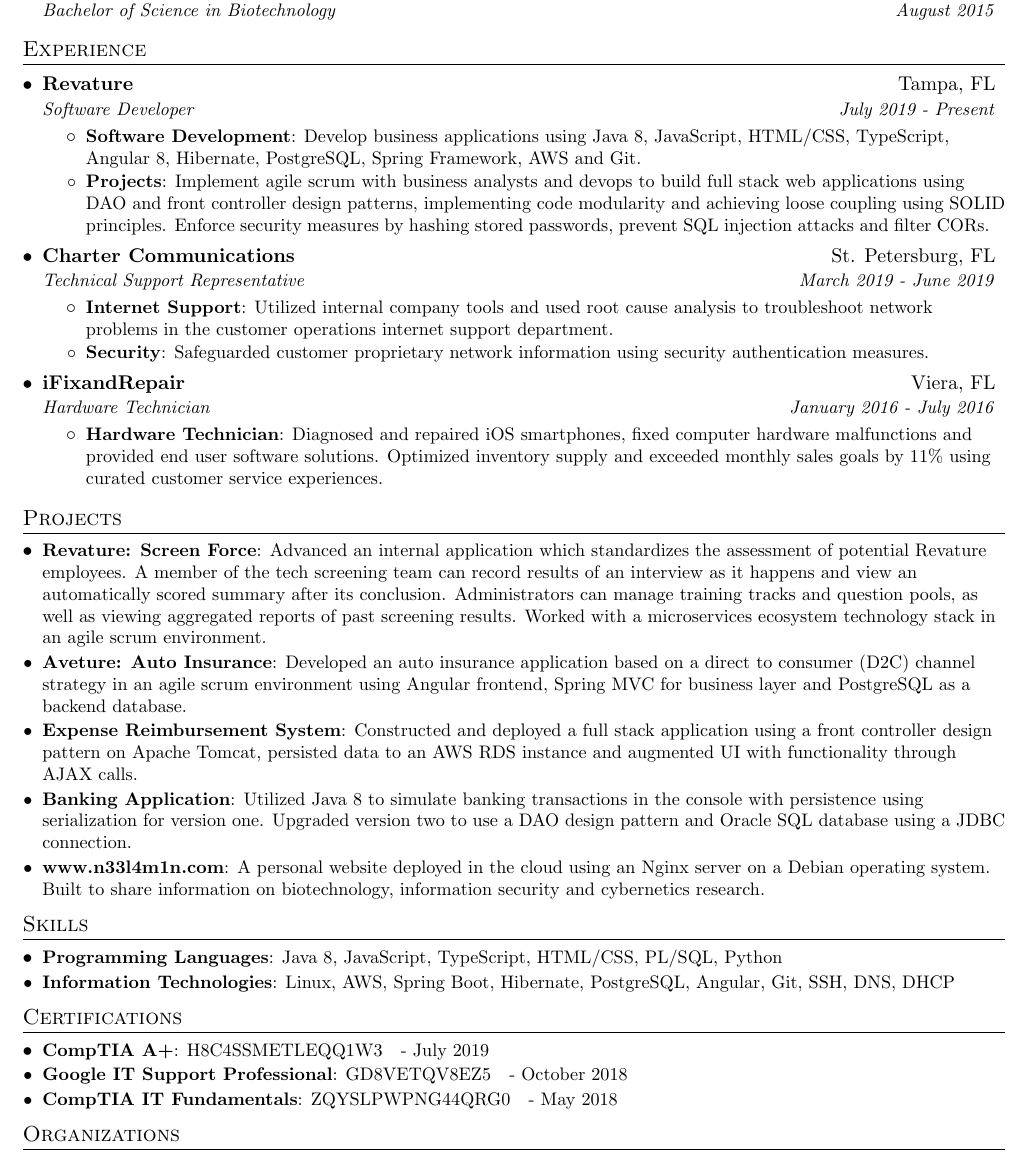
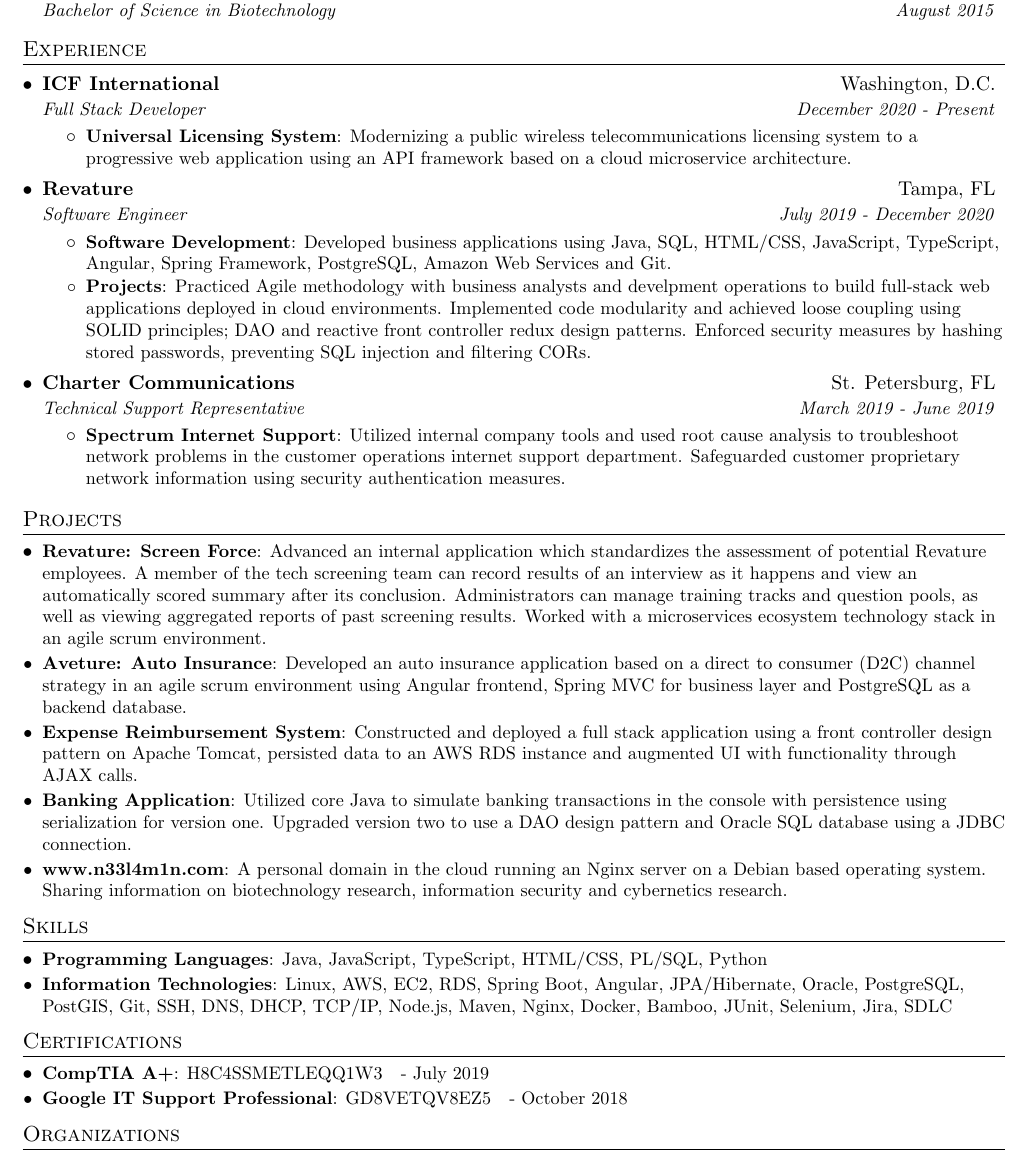
Before and after one commit to n33l4m1n/resume, a LaTeX CV (neelkumar_amin_resume.tex): part of the page, cut so that both start at the same text. Compiled offline with pdfLaTeX.

Commit message:
resume v0.1.2

```diff
--- a/neelkumar_amin_resume.tex
+++ b/neelkumar_amin_resume.tex
@@ -103,33 +103,39 @@
 \section{Experience}
   \resumeSubHeadingListStart
 
+   \resumeSubheading
+      {ICF International}{Washington, D.C.}
+      {Full Stack Developer}{December 2020 - Present}
+      \resumeItemListStart
+        \resumeItem{Universal Licensing System}
+          {Modernizing a public wireless telecommunications licensing system to a progressive web application using an API framework based on a cloud microservice architecture.}
+      \resumeItemListEnd
+
     \resumeSubheading
       {Revature}{Tampa, FL}
-      {Software Developer}{July 2019 - Present}
+      {Software Engineer}{July 2019 - December 2020}
       \resumeItemListStart
         \resumeItem{Software Development}
-          {Develop business applications using Java 8, JavaScript, HTML/CSS, TypeScript, Angular 8, Hibernate, PostgreSQL, Spring Framework, AWS and Git.}
-	\resumeItem{Projects}
-	  {Implement agile scrum with business analysts and devops to build full stack web applications using DAO and front controller design patterns, implementing code modularity and achieving loose coupling using SOLID principles. Enforce security measures by hashing stored passwords, prevent SQL injection attacks and filter CORs.}
+          {Developed business applications using Java, SQL, HTML/CSS, JavaScript, TypeScript, Angular, Spring Framework, PostgreSQL, Amazon Web Services and Git.}
+	      \resumeItem{Projects}
+	        {Practiced Agile methodology with business analysts and develpment operations to build full-stack web applications deployed in cloud environments. Implemented code modularity and achieved loose coupling using SOLID principles; DAO and reactive front controller redux design patterns. Enforced security measures by hashing stored passwords, preventing SQL injection and filtering CORs.}
       \resumeItemListEnd
 
     \resumeSubheading
       {Charter Communications}{St. Petersburg, FL}
       {Technical Support Representative}{March 2019 - June 2019}
       \resumeItemListStart
-        \resumeItem{Internet Support}
-          {Utilized internal company tools and used root cause analysis to troubleshoot network problems in the customer operations internet support department.}
-        \resumeItem{Security}
-          {Safeguarded customer proprietary network information using security authentication measures.}
+        \resumeItem{Spectrum Internet Support}
+          {Utilized internal company tools and used root cause analysis to troubleshoot network problems in the customer operations internet support department. Safeguarded customer proprietary network information using security authentication measures.}
       \resumeItemListEnd
 
-   \resumeSubheading
-      {iFixandRepair}{Viera, FL}
-      {Hardware Technician}{January 2016 - July 2016}
-      \resumeItemListStart
-        \resumeItem{Hardware Technician}
-          {Diagnosed and repaired iOS smartphones, fixed computer hardware malfunctions and provided end user software solutions. Optimized inventory supply and exceeded monthly sales goals by 11\% using curated customer service experiences.}
-      \resumeItemListEnd
+%   \resumeSubheading
+%      {iFixandRepair}{Viera, FL}
+%      {Hardware Technician}{January 2016 - July 2016}
+%      \resumeItemListStart
+%        \resumeItem{Hardware Technician}
+%          {Diagnosed and repaired iOS smartphones, fixed computer hardware malfunctions and provided end user software solutions. Optimized inventory supply and exceeded monthly sales goals by 11\% using curated customer service experiences.}
+%      \resumeItemListEnd
 
   \resumeSubHeadingListEnd
 
@@ -144,9 +150,9 @@
     \resumeSubItem{Expense Reimbursement System}
       {Constructed and deployed a full stack application using a front controller design pattern on Apache Tomcat, persisted data to an AWS RDS instance and augmented UI with functionality through AJAX calls.}
     \resumeSubItem{Banking Application}
-      {Utilized Java 8 to simulate banking transactions in the console with persistence using serialization for version one. Upgraded version two to use a DAO design pattern and Oracle SQL database using a JDBC connection.}
+      {Utilized core Java to simulate banking transactions in the console with persistence using serialization for version one. Upgraded version two to use a DAO design pattern and Oracle SQL database using a JDBC connection.}
     \resumeSubItem{www.n33l4m1n.com}
-      {A personal website deployed in the cloud using an Nginx server on a Debian operating system. Built to share information on biotechnology, information security and cybernetics research.}
+      {A personal domain in the cloud running an Nginx server on a Debian based operating system. Sharing information on biotechnology research, information security and cybernetics research.}
   \resumeSubHeadingListEnd
 
 
@@ -154,9 +160,9 @@
 \section{Skills}
   \resumeSubHeadingListStart
     \resumeSubItem{Programming Languages}
-      {Java 8, JavaScript, TypeScript, HTML/CSS, PL/SQL, Python}
+      {Java, JavaScript, TypeScript, HTML/CSS, PL/SQL, Python}
     \resumeSubItem{Information Technologies}
-      {Linux, AWS, Spring Boot, Hibernate, PostgreSQL, Angular, Git, SSH, DNS, DHCP}
+      {Linux, AWS, EC2, RDS, Spring Boot, Angular, JPA/Hibernate, Oracle, PostgreSQL, PostGIS, Git, SSH, DNS, DHCP, TCP/IP, Node.js, Maven, Nginx, Docker, Bamboo, JUnit, Selenium, Jira, SDLC}
   \resumeSubHeadingListEnd
 
 %--------CERTIFICATIONS------------
@@ -166,8 +172,8 @@
       {\href{https://www.certmetrics.com/comptia/public/verification.aspx?code=H8C4SSMETLEQQ1W3}{H8C4SSMETLEQQ1W3}} - {{July 2019}}
     \resumeSubItem{Google IT Support Professional}
       {\href{https://www.coursera.org/account/accomplishments/professional-cert/certificate/GD8VETQV8EZ5}{GD8VETQV8EZ5}} - {{October 2018}}
-    \resumeSubItem{CompTIA IT Fundamentals}
-      {\href{https://www.certmetrics.com/comptia/public/verification.aspx?code=ZQYSLPWPNG44QRG0}{ZQYSLPWPNG44QRG0}} - {{May 2018}}
+%    \resumeSubItem{CompTIA IT Fundamentals}
+%      {\href{https://www.certmetrics.com/comptia/public/verification.aspx?code=ZQYSLPWPNG44QRG0}{ZQYSLPWPNG44QRG0}} - {{May 2018}}
   \resumeSubHeadingListEnd
 
 %--------ORGANIZATIONS------------
```
Also changed, not shown: neelkumar_amin_resume.pdf, neelkumar_amin_resume.tex (4 more changed lines).
